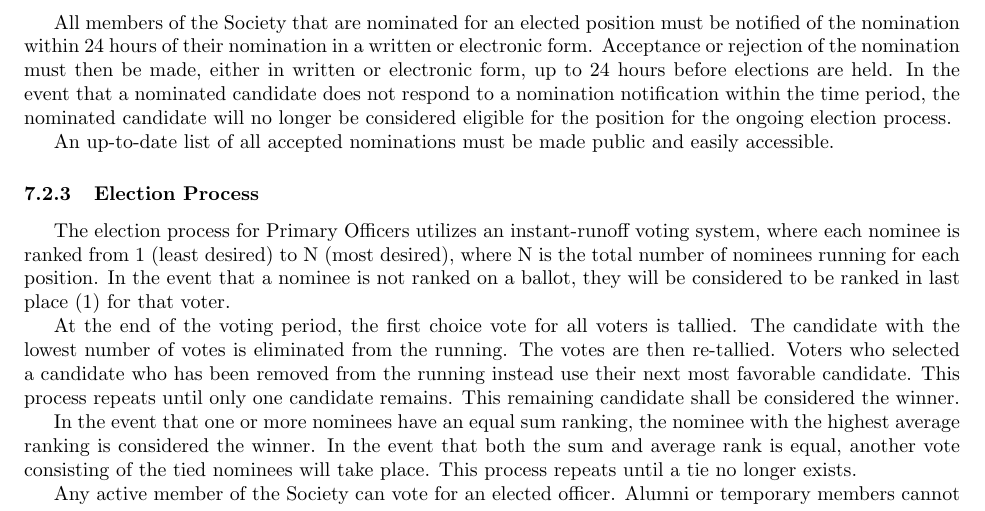
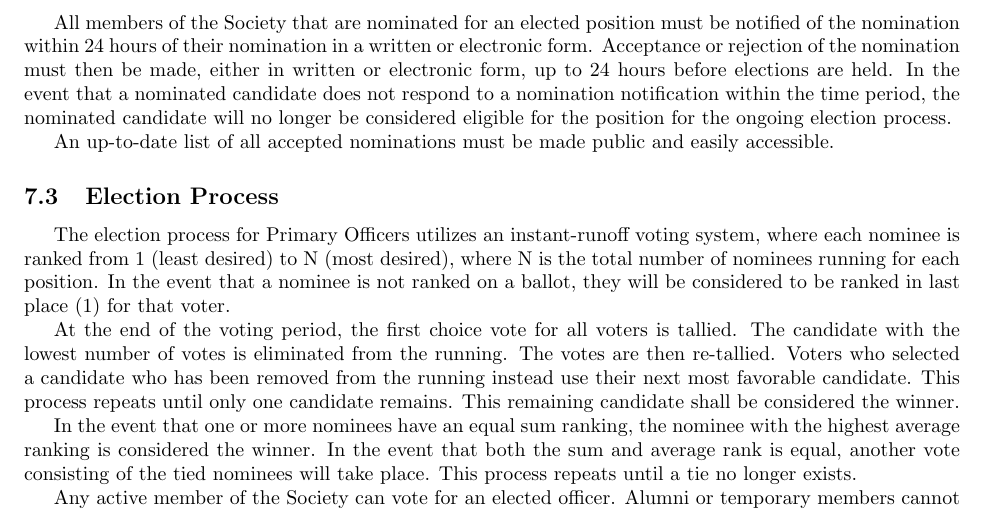
Before and after one commit to galenguyer/rit-sse-constitution, a LaTeX document (constitution.tex): part of page 6 of 6, cut so that both start at the same text. Compiled offline with pdfLaTeX.

Commit message:
Election Process is a subsection

```diff
--- a/constitution.tex
+++ b/constitution.tex
@@ -198,7 +198,7 @@ All members of the Society that are nominated for an elected position must be no
 
 An up-to-date list of all accepted nominations must be made public and easily accessible.
 
-\subsubsection{Election Process}
+\subsection{Election Process}
 The election process for Primary Officers utilizes an instant-runoff voting system, where each nominee is ranked from 1 (least desired) to N (most desired), where N is the total number of nominees running for each position. In the event that a nominee is not ranked on a ballot, they will be considered to be ranked in last place (1) for that voter.
 
 At the end of the voting period, the first choice vote for all voters is tallied. The candidate with the lowest number of votes is eliminated from the running. The votes are then re-tallied. Voters who selected a candidate who has been removed from the running instead use their next most favorable candidate. This process repeats until only one candidate remains. This remaining candidate shall be considered the winner.
```
